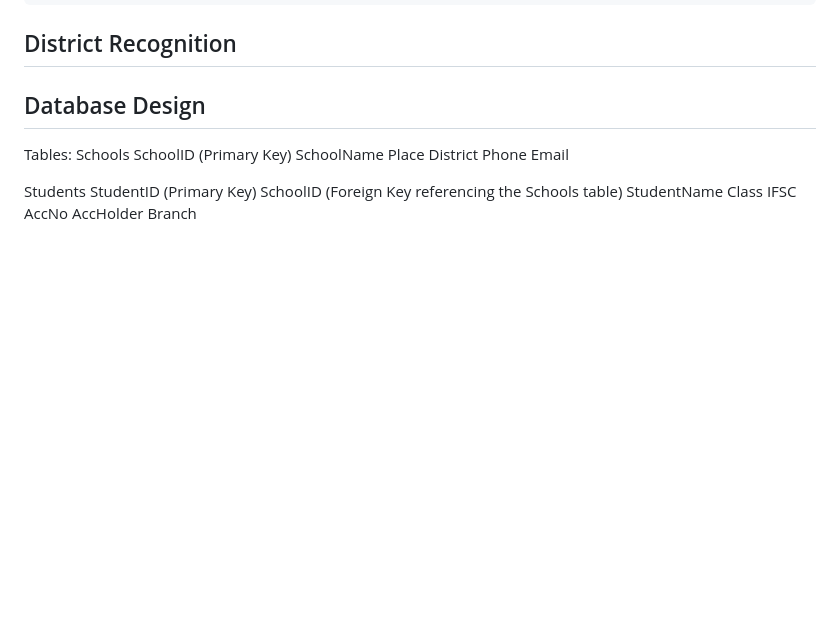
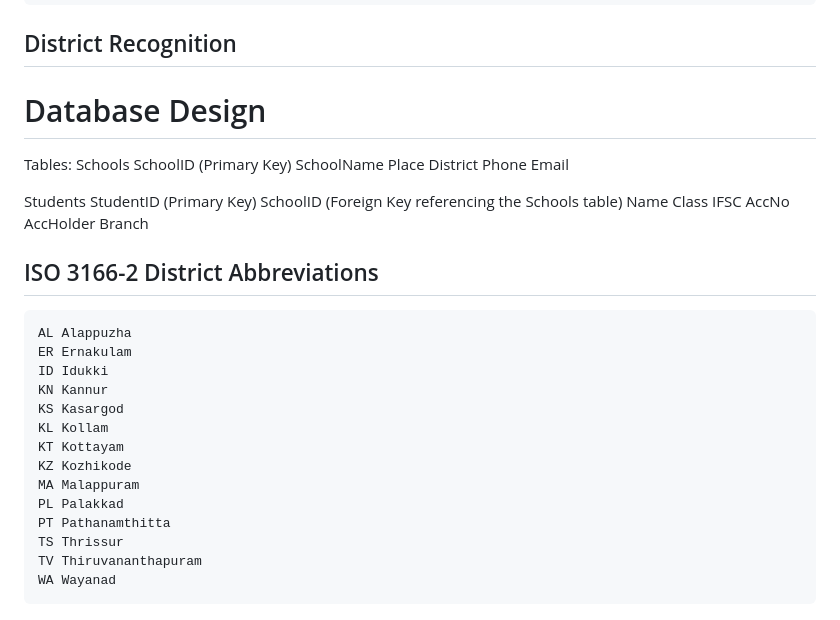
Before and after one commit to MidHunterX/Automated-Data-Processor, a Markdown page: README.md, the part around the change printed below. GitHub-like rendering; blank space fills up the shorter version.

Commit message:
📖 README Update: District List

````diff
--- a/README.md
+++ b/README.md
@@ -110,7 +109,7 @@ std_dataset = {
 
 ## District Recognition
 
-## Database Design
+# Database Design
 Tables:
 Schools
     SchoolID (Primary Key)
@@ -123,9 +122,27 @@ Schools
 Students
     StudentID (Primary Key)
     SchoolID (Foreign Key referencing the Schools table)
-    StudentName
+    Name
     Class
     IFSC
     AccNo
     AccHolder
     Branch
+
+## ISO 3166-2 District Abbreviations
+```
+AL Alappuzha
+ER Ernakulam
+ID Idukki
+KN Kannur
+KS Kasargod
+KL Kollam
+KT Kottayam
+KZ Kozhikode
+MA Malappuram
+PL Palakkad
+PT Pathanamthitta
+TS Thrissur
+TV Thiruvananthapuram
+WA Wayanad
+```
````
Also changed, not shown: other parts of README.md (+0 -1 lines).
